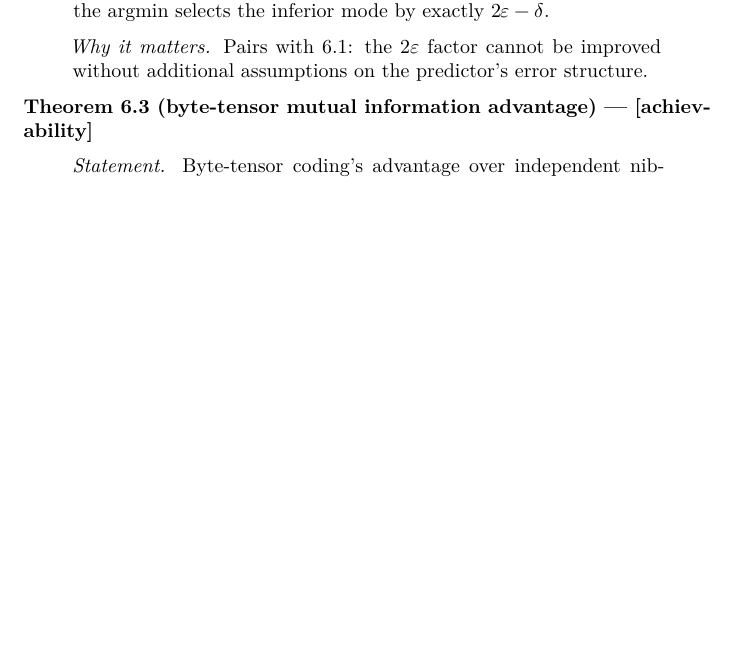
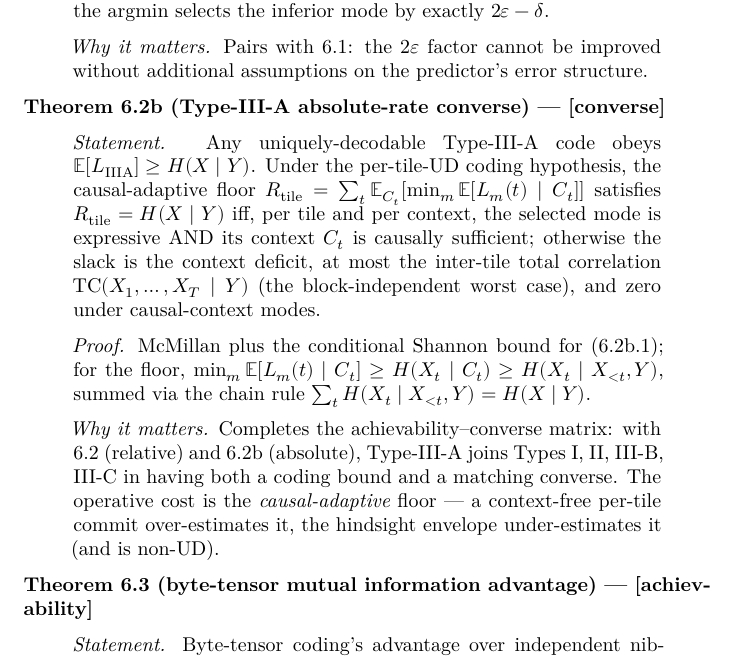
Before and after one commit to ratushnyi-labs/sci-rnr, a LaTeX document (tex/rnr_summary.tex): part of page 5 of 18 before the commit and part of page 5 of 19 after it, cut so that both start at the same text, the shorter picture padded with empty space. Compiled offline with XeLaTeX.

Commit message:
summary: add Theorem 6.2b (Type-III-A absolute-rate converse)
Companion card had only the relative converse (6.2); add the absolute-rate
converse entry so the summary reflects the completed achievability-converse
matrix for all five types. Notes the causal-adaptive floor as the operative
benchmark.

```diff
--- a/tex/rnr_summary.tex
+++ b/tex/rnr_summary.tex
@@ -331,6 +331,34 @@ mode by exactly $2\varepsilon - \delta$.
 \emph{Why it matters.} Pairs with 6.1: the $2\varepsilon$ factor
 cannot be improved without additional assumptions on the predictor's
 error structure.
+\end{quote}
+
+\textbf{Theorem 6.2b (Type-III-A absolute-rate converse) ---
+{[}converse{]}}
+
+\begin{quote}
+\emph{Statement.} Any uniquely-decodable Type-III-A code obeys
+$\mathbb{E}[L_{\mathrm{IIIA}}] \geq H(X \mid Y)$. Under the per-tile-UD
+coding hypothesis, the causal-adaptive floor
+$R_{\mathrm{tile}} = \sum_t \mathbb{E}_{C_t}[\min_m
+\mathbb{E}[L_m(t) \mid C_t]]$ satisfies $R_{\mathrm{tile}} =
+H(X \mid Y)$ iff, per tile and per context, the selected mode is
+expressive AND its context $C_t$ is causally sufficient; otherwise the
+slack is the context deficit, at most the inter-tile total correlation
+$\mathrm{TC}(X_1,\ldots,X_T \mid Y)$ (the block-independent worst case),
+and zero under causal-context modes.
+
+\emph{Proof.} McMillan plus the conditional Shannon bound for (6.2b.1);
+for the floor, $\min_m \mathbb{E}[L_m(t) \mid C_t] \geq H(X_t \mid C_t)
+\geq H(X_t \mid X_{<t}, Y)$, summed via the chain rule
+$\sum_t H(X_t \mid X_{<t}, Y) = H(X \mid Y)$.
+
+\emph{Why it matters.} Completes the achievability--converse matrix:
+with 6.2 (relative) and 6.2b (absolute), Type-III-A joins Types I, II,
+III-B, III-C in having both a coding bound and a matching converse. The
+operative cost is the \emph{causal-adaptive} floor --- a context-free
+per-tile commit over-estimates it, the hindsight envelope under-estimates
+it (and is non-UD).
 \end{quote}
 
 \textbf{Theorem 6.3 (byte-tensor mutual information advantage) ---
```
